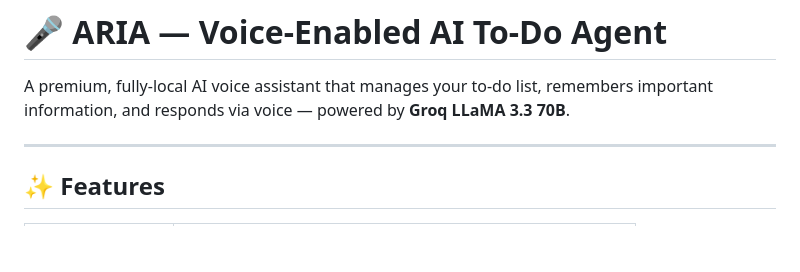
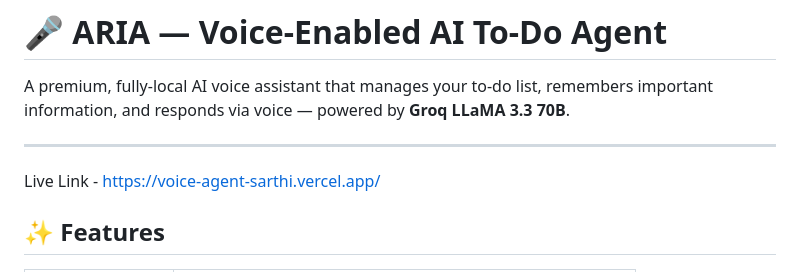
Before and after one commit to TanishqBhosle/Voice-Agent-Sarthi, a Markdown page: README.md, the part around the change. GitHub-like rendering; blank space fills up the shorter version.

```diff
--- a/README.md
+++ b/README.md
@@ -3,6 +3,8 @@
 A premium, fully-local AI voice assistant that manages your to-do list, remembers important information, and responds via voice — powered by **Groq LLaMA 3.3 70B**.
 
 ---
+
+Live Link - https://voice-agent-sarthi.vercel.app/
 
 ## ✨ Features
 
```
